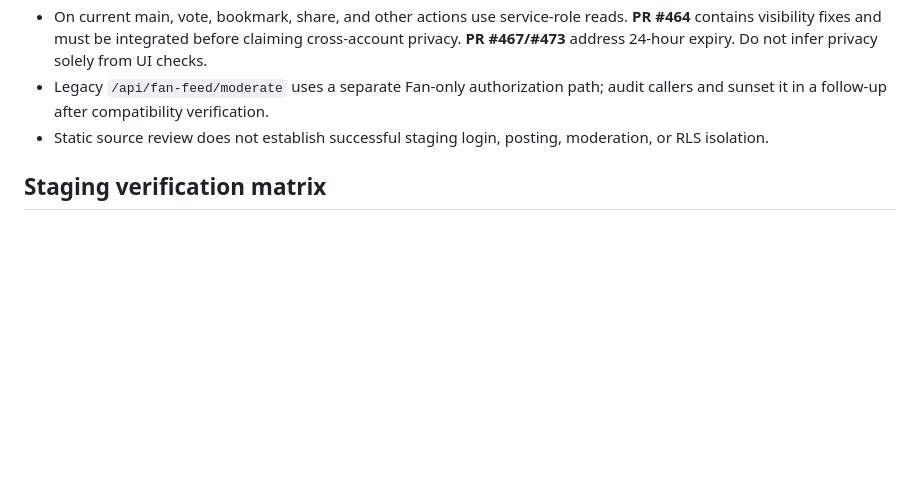
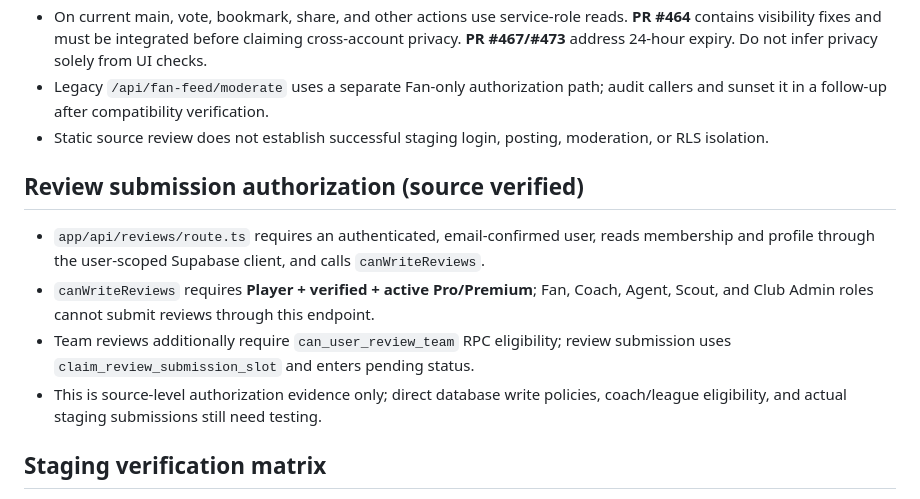
Before and after one commit to jacoriejay-afk/Hoopcheck, a Markdown page: docs/role-audit-1-entitlement-findings-2026-11-11.md, the part around the change. GitHub-like rendering; blank space fills up the shorter version.

Commit message:
docs(role-audit): verify server-side review submission role gate

```diff
--- a/docs/role-audit-1-entitlement-findings-2026-11-11.md
+++ b/docs/role-audit-1-entitlement-findings-2026-11-11.md
@@ -19,6 +19,12 @@ Decision confirmed 2026-11-11: **One unified HoopFeed** for Player, Fan, Coach,
 - Legacy `/api/fan-feed/moderate` uses a separate Fan-only authorization path; audit callers and sunset it in a follow-up after compatibility verification.
 - Static source review does not establish successful staging login, posting, moderation, or RLS isolation.
 
+## Review submission authorization (source verified)
+- `app/api/reviews/route.ts` requires an authenticated, email-confirmed user, reads membership and profile through the user-scoped Supabase client, and calls `canWriteReviews`.
+- `canWriteReviews` requires **Player + verified + active Pro/Premium**; Fan, Coach, Agent, Scout, and Club Admin roles cannot submit reviews through this endpoint.
+- Team reviews additionally require `can_user_review_team` RPC eligibility; review submission uses `claim_review_submission_slot` and enters pending status.
+- This is source-level authorization evidence only; direct database write policies, coach/league eligibility, and actual staging submissions still need testing.
+
 ## Staging verification matrix
 1. For each role (Player, Fan, Coach, Scout, Agent, Club Admin), verify Free cannot post and active Pro/Premium can create a text post, image, video, poll, comment, reaction, bookmark, and permitted reshare.
 2. Check Fan Free/Pro/Premium review restrictions: Fans never write reviews; Fan Pro teaser only; Fan Premium full reviews.
```
